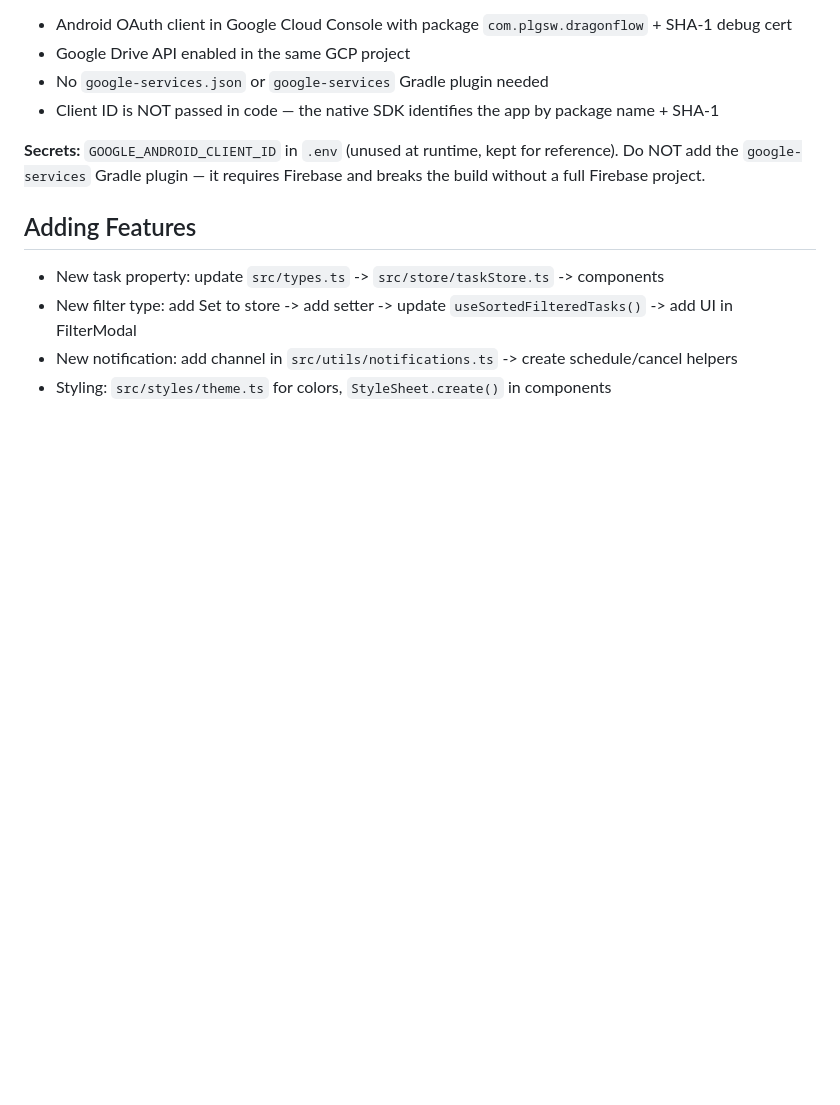
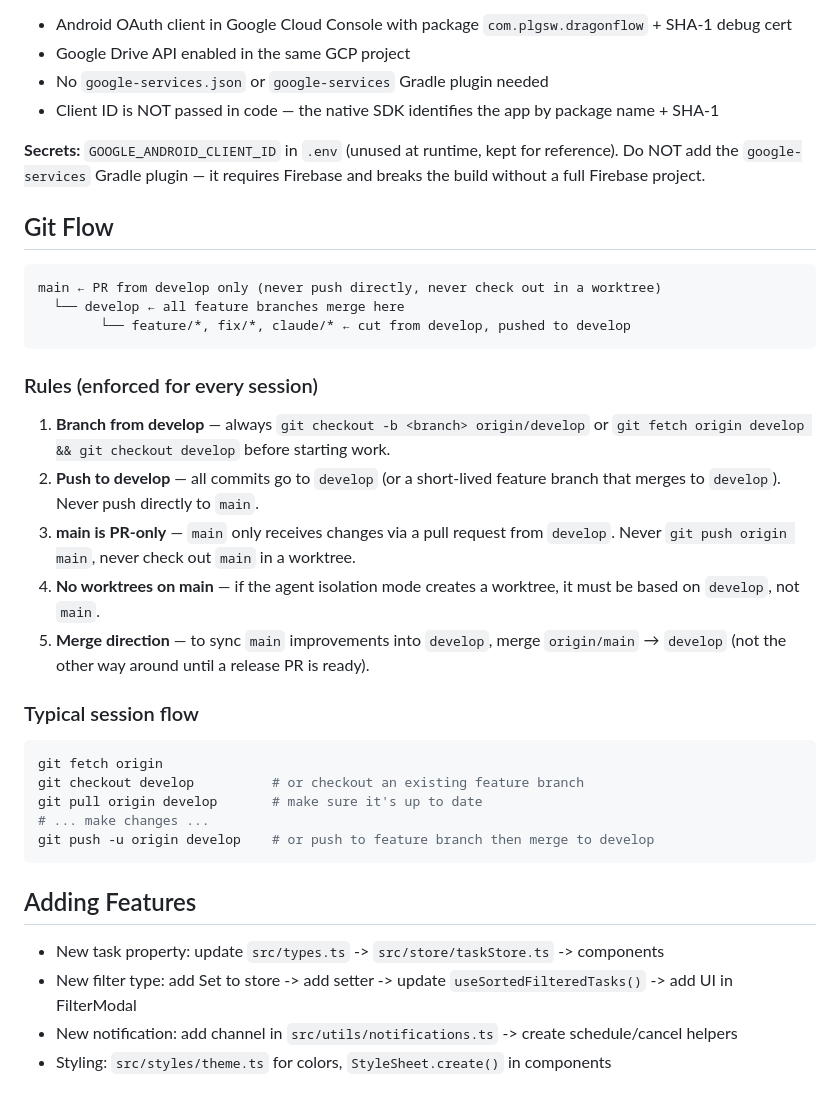
Before and after one commit to eyalpeleg/DragonFlow, a Markdown page: CLAUDE.md, the part around the change. GitHub-like rendering; blank space fills up the shorter version.

Commit message:
Add Git Flow rules to CLAUDE.md
Documents branch strategy: feature work branches from develop and merges
back to develop; main only receives PRs from develop, never direct pushes
or worktree checkouts.

````diff
--- a/CLAUDE.md
+++ b/CLAUDE.md
@@ -73,6 +73,32 @@ Uses **`@react-native-google-signin/google-signin`** (native, no browser popup)
 
 **Secrets:** `GOOGLE_ANDROID_CLIENT_ID` in `.env` (unused at runtime, kept for reference). Do NOT add the `google-services` Gradle plugin — it requires Firebase and breaks the build without a full Firebase project.
 
+## Git Flow
+
+```
+main ← PR from develop only (never push directly, never check out in a worktree)
+  └── develop ← all feature branches merge here
+        └── feature/*, fix/*, claude/* ← cut from develop, pushed to develop
+```
+
+### Rules (enforced for every session)
+
+1. **Branch from develop** — always `git checkout -b <branch> origin/develop` or `git fetch origin develop && git checkout develop` before starting work.
+2. **Push to develop** — all commits go to `develop` (or a short-lived feature branch that merges to `develop`). Never push directly to `main`.
+3. **main is PR-only** — `main` only receives changes via a pull request from `develop`. Never `git push origin main`, never check out `main` in a worktree.
+4. **No worktrees on main** — if the agent isolation mode creates a worktree, it must be based on `develop`, not `main`.
+5. **Merge direction** — to sync `main` improvements into `develop`, merge `origin/main` → `develop` (not the other way around until a release PR is ready).
+
+### Typical session flow
+
+```bash
+git fetch origin
+git checkout develop          # or checkout an existing feature branch
+git pull origin develop       # make sure it's up to date
+# ... make changes ...
+git push -u origin develop    # or push to feature branch then merge to develop
+```
+
 ## Adding Features
 
 - New task property: update `src/types.ts` -> `src/store/taskStore.ts` -> components
````
